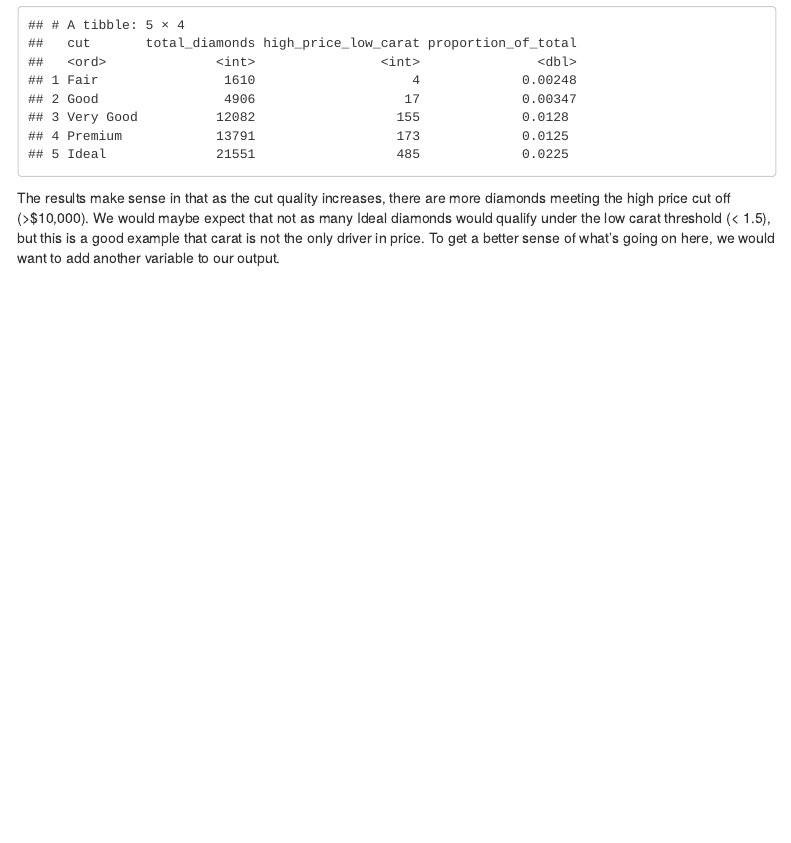
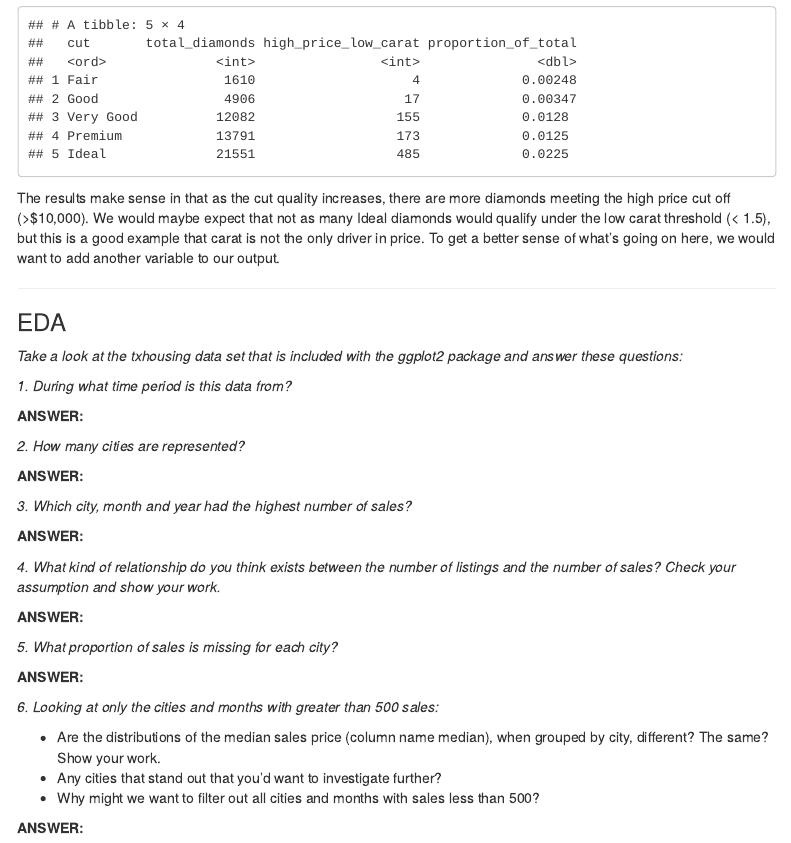
Before and after one commit to esaeslami/compscix-415-2-assignments, an R Markdown document (esa_eslami_midterm.Rmd): the page in a window 1100 px wide, from 5410 px down before the commit and from 5440 px down after it, so that both start at the same text. Rendered offline with R 4.5, knitr and Pandoc, with nearby package versions; some code elsewhere in the file could not run offline; menus at the side of the page are left out.

Commit message:
added EDA questions

````diff
--- a/esa_eslami_midterm.Rmd
+++ b/esa_eslami_midterm.Rmd
@@ -217,3 +218,57 @@ diamonds %>%
 The results make sense in that as the cut quality increases, there are more diamonds meeting the high price cut off (>$10,000). We would maybe expect that not as many Ideal diamonds would qualify under the low carat threshold (< 1.5), but this is a good example that carat is not the only driver in price. To get a better sense of what's going on here, we would want to add another variable to our output.
 
 * * *
+
+### EDA
+
+*Take a look at the txhousing data set that is included with the ggplot2 package and answer these questions:*
+
+*1. During what time period is this data from?*
+
+__ANSWER:__
+```{r EDA_a1, warning=FALSE, message=FALSE}
+
+```
+
+*2. How many cities are represented?*
+
+__ANSWER:__
+```{r EDA_a2, warning=FALSE, message=FALSE}
+
+```
+
+*3. Which city, month and year had the highest number of sales?*
+
+__ANSWER:__
+```{r EDA_a3, warning=FALSE, message=FALSE}
+
+```
+
+*4. What kind of relationship do you think exists between the number of listings and the number of sales? Check your assumption and show your work.*
+
+__ANSWER:__
+```{r EDA_a4, warning=FALSE, message=FALSE}
+
+```
+
+*5. What proportion of sales is missing for each city?*
+
+__ANSWER:__
+```{r EDA_a5, warning=FALSE, message=FALSE}
+
+```
+
+*6. Looking at only the cities and months with greater than 500 sales:*
+
+* Are the distributions of the median sales price (column name median), when grouped by city,
+different? The same? Show your work.
+* Any cities that stand out that you’d want to investigate further?
+* Why might we want to filter out all cities and months with sales less than 500?
+
+__ANSWER:__
+```{r EDA_a6, warning=FALSE, message=FALSE}
+
+```
+
+
+* * *
````
Also changed, not shown: esa_eslami_midterm.html, esa_eslami_midterm.Rmd (1 more changed lines).
